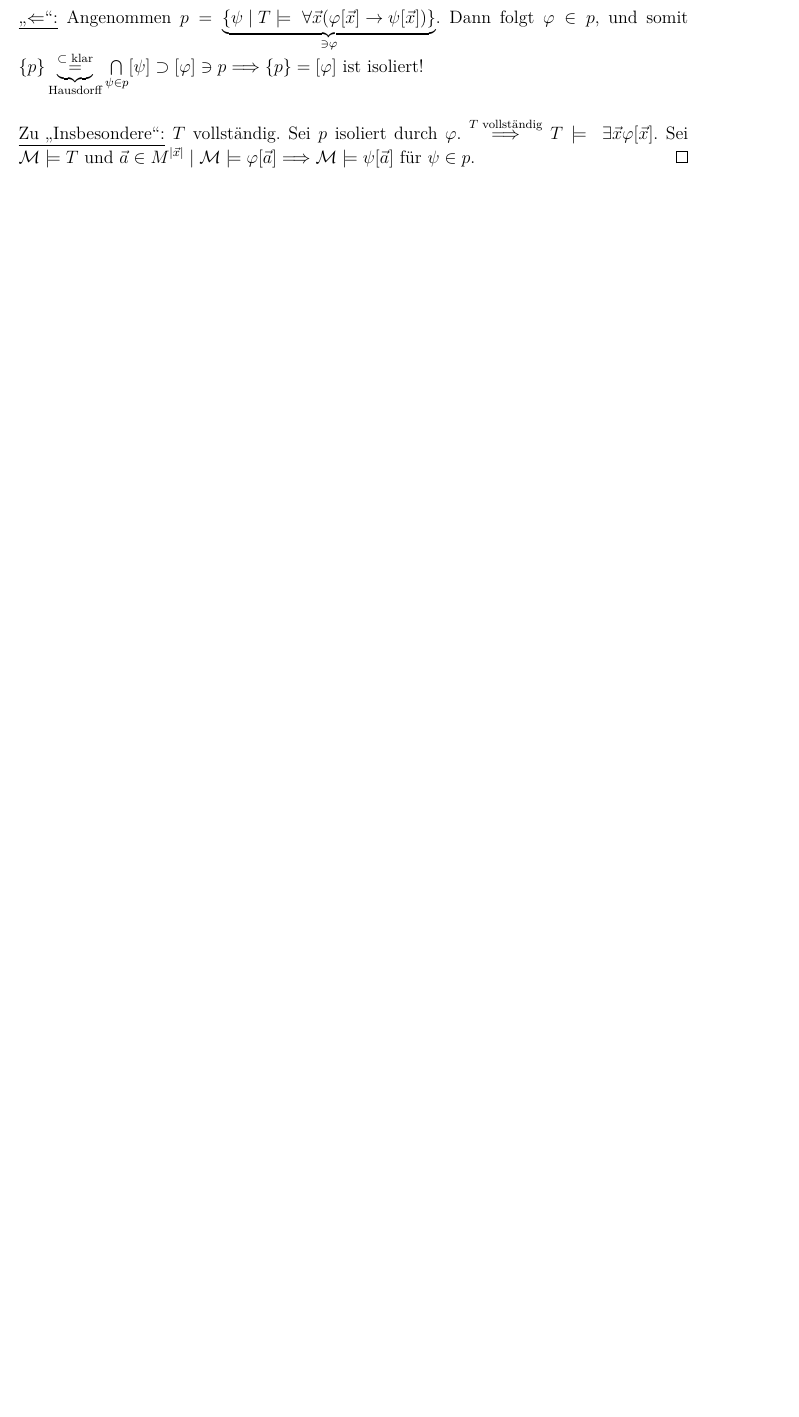
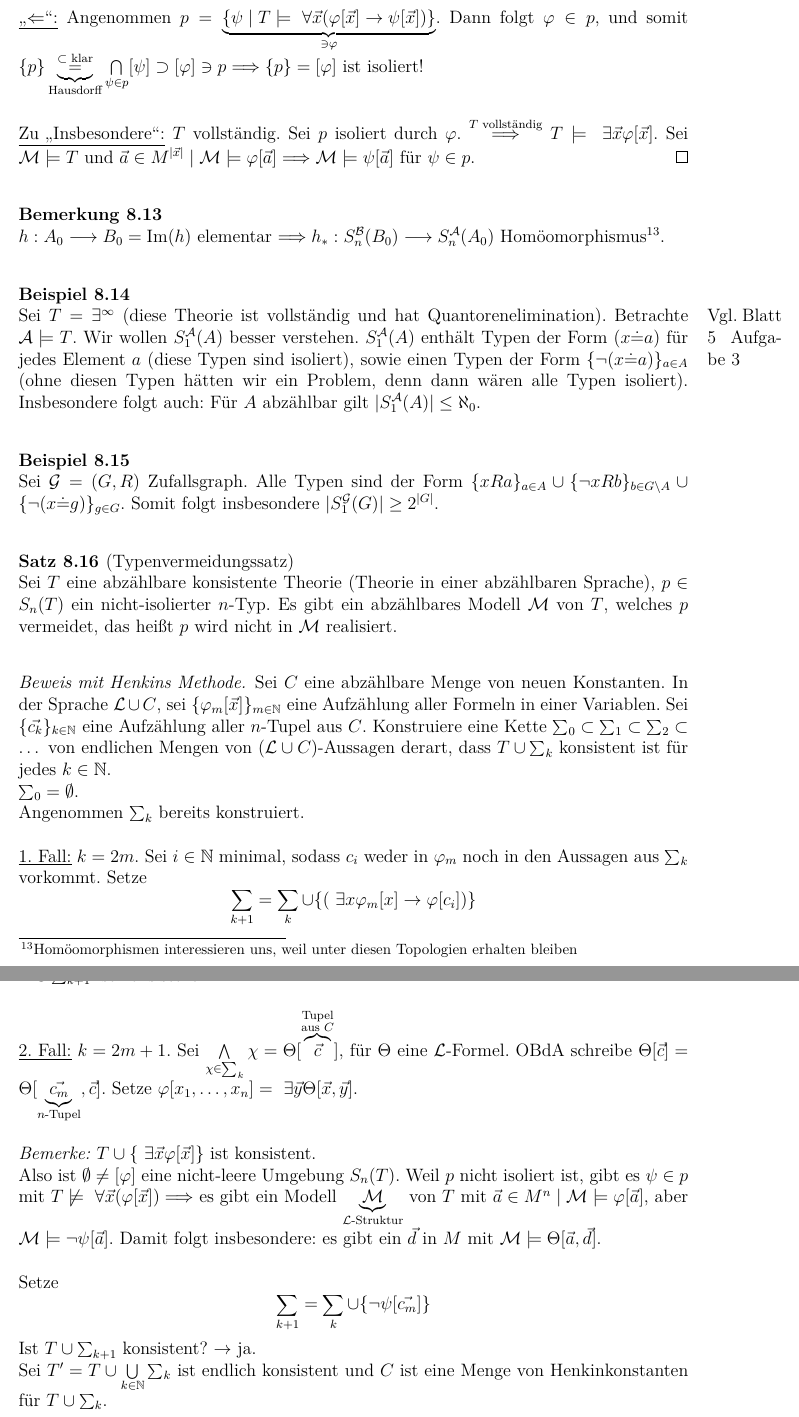
Before and after one commit to florisre/modelltheorie, a LaTeX document (Mitschrift.tex): part of page 39 of 39 before the commit and two parts of pages 39 and 40 of 40 after it, the two joined at a grey line, cut so that both start at the same text, the shorter picture padded with empty space. Compiled offline with pdfLaTeX.

Commit message:
nach Sitzung 12

```diff
--- a/Mitschrift.tex
+++ b/Mitschrift.tex
@@ -1361,3 +1361,43 @@ Wir m"ochten das syntaktisch verstehen.
 
 	\underline{Zu "`Insbesondere"':} $T$ vollst"andig. Sei $p$ isoliert durch $\varphi$. $\overset{T \text{ vollst"andig}}{\Longrightarrow} T \models \Exists \vec{x} \varphi[\vec{x}]$. Sei $\mathcal{M} \models T$ und $\vec{a} \in M^{|\vec{x}|} \mid \mathcal{M} \models \varphi[\vec{a}] \Longrightarrow \mathcal{M} \models \psi [\vec{a}]$ f"ur $\psi \in p$.
 \end{proof}
+
+%Sitzung 12 28.11.
+\begin{remark}
+	$h: A_0 \longrightarrow B_0 = \im (h)$ elementar $\Longrightarrow h_* : S_n^\scrB (B_0) \longrightarrow S_n^\scrA (A_0)$ Hom"oomorphismus\footnote{Hom"oomorphismen interessieren uns, weil unter diesen Topologien erhalten bleiben}.
+\end{remark}
+%PRUEFUNGSRELEVANT
+\begin{example}
+	Sei\marginpar{Vgl. Blatt 5 Aufgabe 3} $T = \exists^\infty$ (diese Theorie ist vollst"andig und hat Quantorenelimination). Betrachte $\scrA \models T$. Wir wollen $S_1^\scrA(A)$ besser verstehen. $S_1^\scrA(A)$ enth"alt Typen der Form $(x \dot= a)$ f"ur jedes Element $a$ (diese Typen sind isoliert), sowie einen Typen der Form $\{\lnot (x \dot= a) \}_{a \in A}$ (ohne diesen Typen h"atten wir ein Problem, denn dann w"aren alle Typen isoliert).
+	Insbesondere folgt auch: F"ur $A$ abz"ahlbar gilt $|S_1^\scrA (A)| \leq \aleph_0$.
+	%TODO Bild: KArtoffel
+\end{example}
+%PRUEFUNGSRELEVANT
+\begin{example}
+	Sei $\mathcal{G} = (G, R)$ Zufallsgraph. Alle Typen sind der Form $\{xRa \}_{a \in A} \cup \{\lnot xRb \}_{b \in G \setminus A} \cup \{\lnot (x \dot= g) \}_{g \in G}$. Somit folgt insbesondere $|S^\mathcal{G}_1 (G)| \geq 2^{|G|}$.
+\end{example}
+\begin{theorem}[Typenvermeidungssatz]
+	Sei $T$ eine abz"ahlbare konsistente Theorie (Theorie in einer abz"ahlbaren Sprache), $p \in S_n(T)$ ein nicht-isolierter $n$-Typ. Es gibt ein abz"ahlbares Modell $\mathcal{M}$ von $T$, welches $p$ vermeidet, das hei"st $p$ wird nicht in $\mathcal{M}$ realisiert.
+\end{theorem}
+\begin{proof}[Beweis mit Henkins Methode]
+	Sei $C$ eine abz"ahlbare Menge von neuen Konstanten. In der Sprache $\scrL \cup C$, sei $\{\varphi_m[\vec{x}] \}_{m \in \setN}$ eine Aufz"ahlung aller Formeln in einer Variablen. Sei $\{\vec{c_k} \}_{k \in \setN}$ eine Aufz"ahlung aller $n$-Tupel aus $C$. Konstruiere eine Kette $\sum_0 \subset \sum_1 \subset \sum_2 \subset \dots$ von endlichen Mengen von ($\scrL \cup C$)-Aussagen derart, dass $T \cup \sum_k$ konsistent ist f"ur jedes $k \in \setN$.\\
+	$\sum_0 = \emptyset$.\\
+	Angenommen $\sum_k$ bereits konstruiert.
+
+	\underline{1. Fall:} $k=2m$. Sei $i \in \setN$ minimal, sodass $c_i$ weder in $\varphi_m$ noch in den Aussagen aus $\sum_k$ vorkommt. Setze
+	\begin{equation*}
+		\sum_{k+1} = \sum_k \cup \{(\Exists x \varphi_m [x] \rightarrow \varphi[c_i]) \}
+	\end{equation*}
+	$T \cup \sum_{k+1}$ ist konsistent.
+
+	\underline{2. Fall:} $k= 2m +1$. Sei $\bigwedge\limits_{\chi \in \sum_k} \chi = \Theta[\overbrace{\vec{c}}^{\substack{\text{Tupel}\\\text{aus } C}}]$, f"ur $\Theta$ eine $\scrL$-Formel. OBdA schreibe $\Theta[\vec{c}] = \Theta[\underbrace{\vec{c_m}}_{n\text{-Tupel}},\vec{c}]$. Setze $\varphi[x_1, \dots, x_n] =  \Exists \vec{y} \Theta[\vec{x}, \vec{y}]$.
+
+	\emph{Bemerke:} $T \cup \{\Exists \vec{x} \varphi[\vec{x}] \}$ ist konsistent.\\
+	Also ist $\emptyset \neq [\varphi]$ eine nicht-leere Umgebung $S_n(T)$. Weil $p$ nicht isoliert ist, gibt es $\psi \in p$ mit $T \not\models \Forall \vec{x} (\varphi[\vec{x}]) \Longrightarrow$ es gibt ein Modell $\underbrace{\mathcal{M}}_{\scrL \text{-Struktur}}$ von $T$ mit $\vec{a} \in M^n \mid \mathcal{M} \models \varphi[\vec{a}]$, aber $\mathcal{M} \models \lnot \psi[\vec{a}]$. Damit folgt insbesondere: es gibt ein $\vec{d}$ in $M$ mit $\mathcal{M} \models \Theta[\vec{a}, \vec{d}]$.
+
+	Setze
+	\begin{equation*}
+		\sum_{k+1} = \sum_k \cup \{\lnot \psi[\vec{c_m}] \}
+	\end{equation*}
+	Ist $T \cup \sum_{k+1}$ konsistent? $\rightarrow$ ja.\\
+	Sei $T' = T \cup \bigcup\limits_{k \in \setN} \sum_k$ ist endlich konsistent und $C$ ist eine Menge von Henkinkonstanten f"ur $T \cup \sum_k$.
```
Also changed, not shown: Mitschrift.tex (8 more changed lines).
